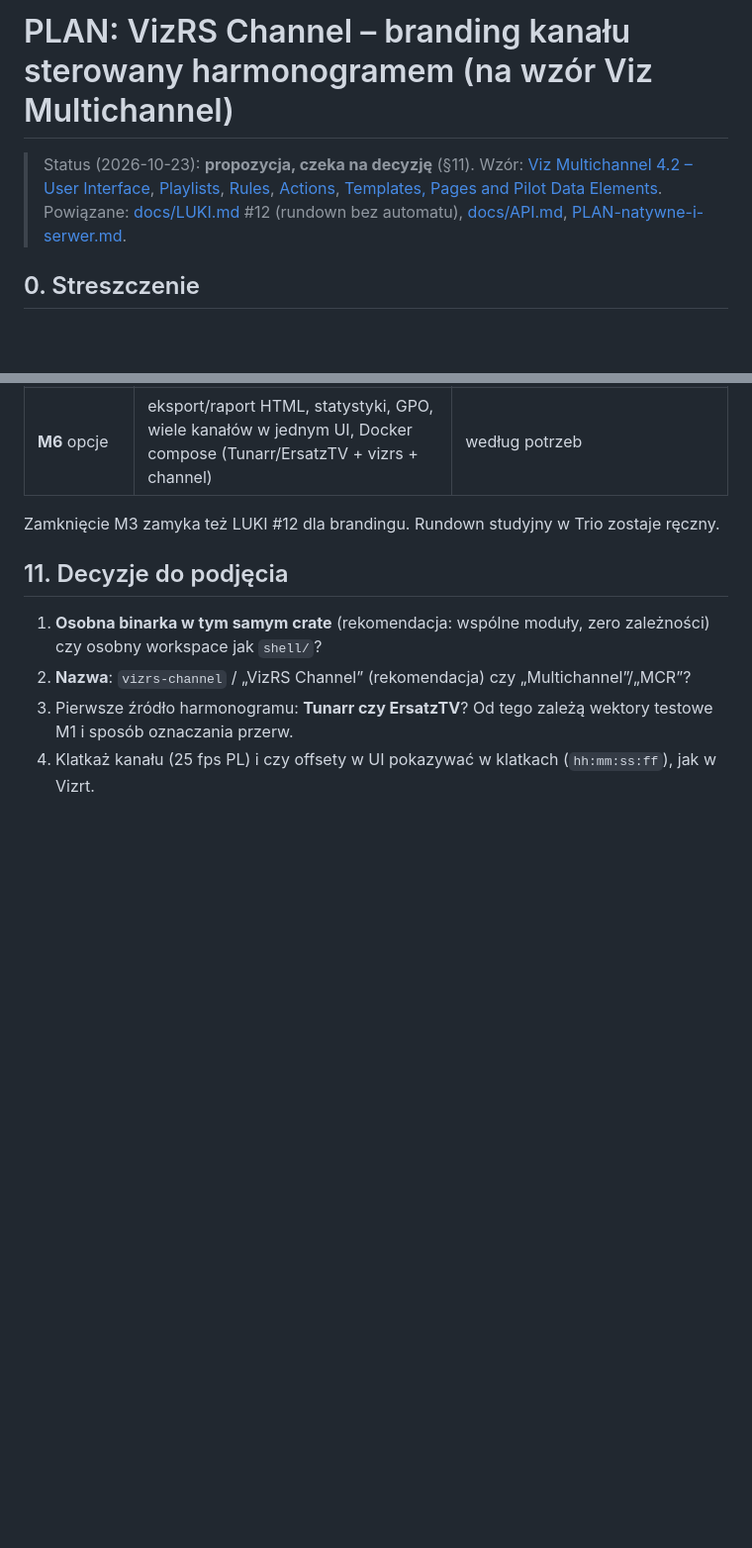
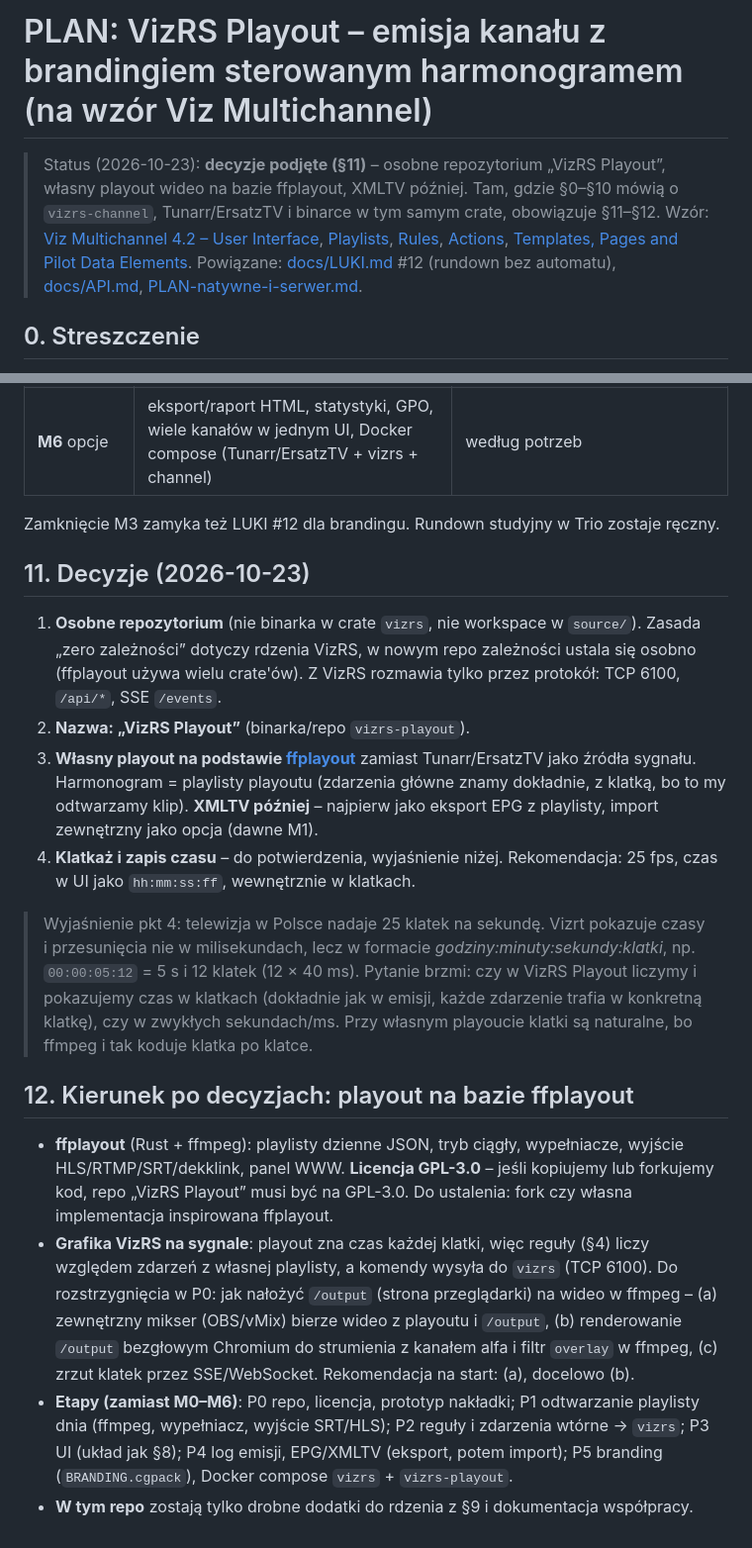
Before and after one commit to sdorpl/VizRS-CG-System, a Markdown page: PLAN-kanal.md, 2 parts joined by grey strips. Shown at 99% size. Rendered like a GitHub page; blank space fills up the shorter version.

Commit message:
Plan kanału: decyzje – osobne repozytorium VizRS Playout, własny playout na bazie ffplayout, XMLTV później; etapy P0–P5
Co-Authored-By: Claude Opus 5.5 <noreply@anthropic.com>

```diff
--- a/PLAN-kanal.md
+++ b/PLAN-kanal.md
@@ -1,6 +1,6 @@
-# PLAN: VizRS Channel – branding kanału sterowany harmonogramem (na wzór Viz Multichannel)
+# PLAN: VizRS Playout – emisja kanału z brandingiem sterowanym harmonogramem (na wzór Viz Multichannel)
 
-> Status (2026-10-23): **propozycja, czeka na decyzję** (§11). Wzór: [Viz Multichannel 4.2 – User Interface](https://docs.vizrt.com/viz-multichannel-guide/4.2/User_Interface.html), [Playlists](https://docs.vizrt.com/viz-multichannel-guide/4.2/Playlists.html), [Rules](https://docs.vizrt.com/viz-multichannel-guide/4.2/Rules.html), [Actions](https://docs.vizrt.com/viz-multichannel-guide/4.2/Actions.html), [Templates, Pages and Pilot Data Elements](https://docs.vizrt.com/viz-multichannel-guide/4.2/Templates,_Pages_and_Pilot_Data_Elements.html).
+> Status (2026-10-23): **decyzje podjęte (§11)** – osobne repozytorium „VizRS Playout”, własny playout wideo na bazie ffplayout, XMLTV później. Tam, gdzie §0–§10 mówią o `vizrs-channel`, Tunarr/ErsatzTV i binarce w tym samym crate, obowiązuje §11–§12. Wzór: [Viz Multichannel 4.2 – User Interface](https://docs.vizrt.com/viz-multichannel-guide/4.2/User_Interface.html), [Playlists](https://docs.vizrt.com/viz-multichannel-guide/4.2/Playlists.html), [Rules](https://docs.vizrt.com/viz-multichannel-guide/4.2/Rules.html), [Actions](https://docs.vizrt.com/viz-multichannel-guide/4.2/Actions.html), [Templates, Pages and Pilot Data Elements](https://docs.vizrt.com/viz-multichannel-guide/4.2/Templates,_Pages_and_Pilot_Data_Elements.html).
 > Powiązane: [docs/LUKI.md](docs/LUKI.md) #12 (rundown bez automatu), [docs/API.md](docs/API.md), [PLAN-natywne-i-serwer.md](PLAN-natywne-i-serwer.md).
 
 ## 0. Streszczenie
@@ -162,8 +162,17 @@ Reguły uruchamiają się przy imporcie, przy aktualizacji i na żądanie („Ur
 
 Zamknięcie M3 zamyka też LUKI #12 dla brandingu. Rundown studyjny w Trio zostaje ręczny.
 
-## 11. Decyzje do podjęcia
-1. **Osobna binarka w tym samym crate** (rekomendacja: wspólne moduły, zero zależności) czy osobny workspace jak `shell/`?
-2. **Nazwa**: `vizrs-channel` / „VizRS Channel” (rekomendacja) czy „Multichannel”/„MCR”?
-3. Pierwsze źródło harmonogramu: **Tunarr czy ErsatzTV**? Od tego zależą wektory testowe M1 i sposób oznaczania przerw.
-4. Klatkaż kanału (25 fps PL) i czy offsety w UI pokazywać w klatkach (`hh:mm:ss:ff`), jak w Vizrt.
+## 11. Decyzje (2026-10-23)
+1. **Osobne repozytorium** (nie binarka w crate `vizrs`, nie workspace w `source/`). Zasada „zero zależności” dotyczy rdzenia VizRS, w nowym repo zależności ustala się osobno (ffplayout używa wielu crate'ów). Z VizRS rozmawia tylko przez protokół: TCP 6100, `/api/*`, SSE `/events`.
+2. **Nazwa: „VizRS Playout”** (binarka/repo `vizrs-playout`).
+3. **Własny playout na podstawie [ffplayout](https://github.com/ffplayout/ffplayout)** zamiast Tunarr/ErsatzTV jako źródła sygnału. Harmonogram = playlisty playoutu (zdarzenia główne znamy dokładnie, z klatką, bo to my odtwarzamy klip). **XMLTV później** – najpierw jako eksport EPG z playlisty, import zewnętrzny jako opcja (dawne M1).
+4. **Klatkaż i zapis czasu** – do potwierdzenia, wyjaśnienie niżej. Rekomendacja: 25 fps, czas w UI jako `hh:mm:ss:ff`, wewnętrznie w klatkach.
+
+> Wyjaśnienie pkt 4: telewizja w Polsce nadaje 25 klatek na sekundę. Vizrt pokazuje czasy i przesunięcia nie w milisekundach, lecz w formacie *godziny:minuty:sekundy:klatki*, np. `00:00:05:12` = 5 s i 12 klatek (12 × 40 ms). Pytanie brzmi: czy w VizRS Playout liczymy i pokazujemy czas w klatkach (dokładnie jak w emisji, każde zdarzenie trafia w konkretną klatkę), czy w zwykłych sekundach/ms. Przy własnym playoucie klatki są naturalne, bo ffmpeg i tak koduje klatka po klatce.
+
+## 12. Kierunek po decyzjach: playout na bazie ffplayout
+
+- **ffplayout** (Rust + ffmpeg): playlisty dzienne JSON, tryb ciągły, wypełniacze, wyjście HLS/RTMP/SRT/dekklink, panel WWW. **Licencja GPL-3.0** – jeśli kopiujemy lub forkujemy kod, repo „VizRS Playout” musi być na GPL-3.0. Do ustalenia: fork czy własna implementacja inspirowana ffplayout.
+- **Grafika VizRS na sygnale**: playout zna czas każdej klatki, więc reguły (§4) liczy względem zdarzeń z własnej playlisty, a komendy wysyła do `vizrs` (TCP 6100). Do rozstrzygnięcia w P0: jak nałożyć `/output` (strona przeglądarki) na wideo w ffmpeg – (a) zewnętrzny mikser (OBS/vMix) bierze wideo z playoutu i `/output`, (b) renderowanie `/output` bezgłowym Chromium do strumienia z kanałem alfa i filtr `overlay` w ffmpeg, (c) zrzut klatek przez SSE/WebSocket. Rekomendacja na start: (a), docelowo (b).
+- **Etapy (zamiast M0–M6)**: P0 repo, licencja, prototyp nakładki; P1 odtwarzanie playlisty dnia (ffmpeg, wypełniacz, wyjście SRT/HLS); P2 reguły i zdarzenia wtórne → `vizrs`; P3 UI (układ jak §8); P4 log emisji, EPG/XMLTV (eksport, potem import); P5 branding (`BRANDING.cgpack`), Docker compose `vizrs` + `vizrs-playout`.
+- **W tym repo** zostają tylko drobne dodatki do rdzenia z §9 i dokumentacja współpracy.
```
Also changed, not shown: CLAUDE.md (+1 -1 lines), docs/STATUS.md (+1 -1 lines).
